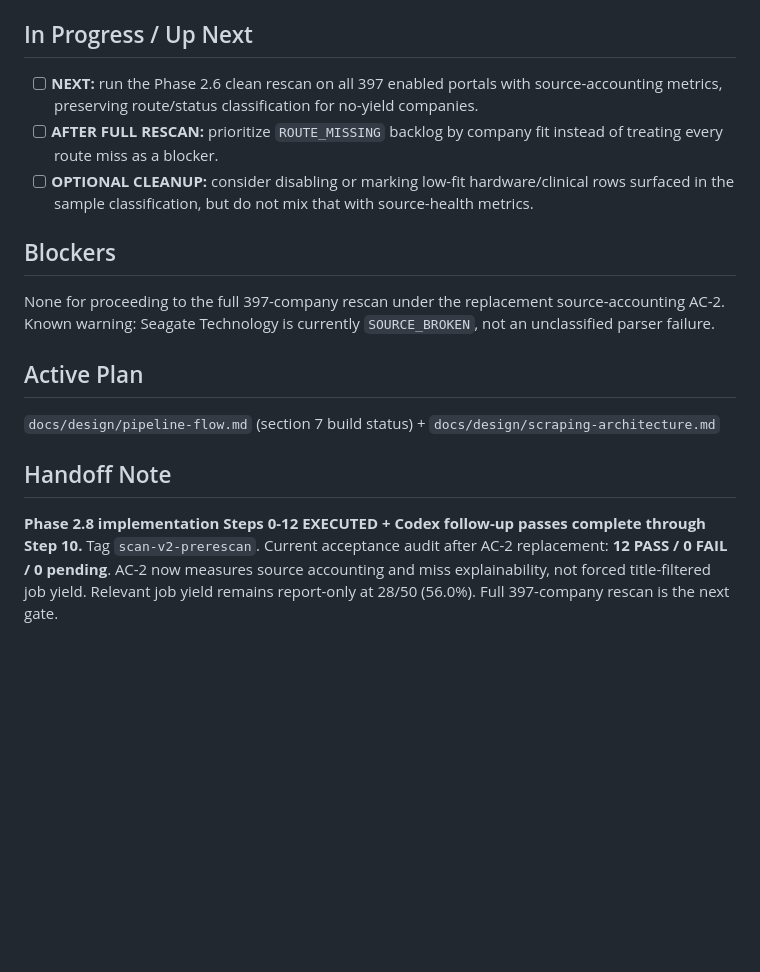
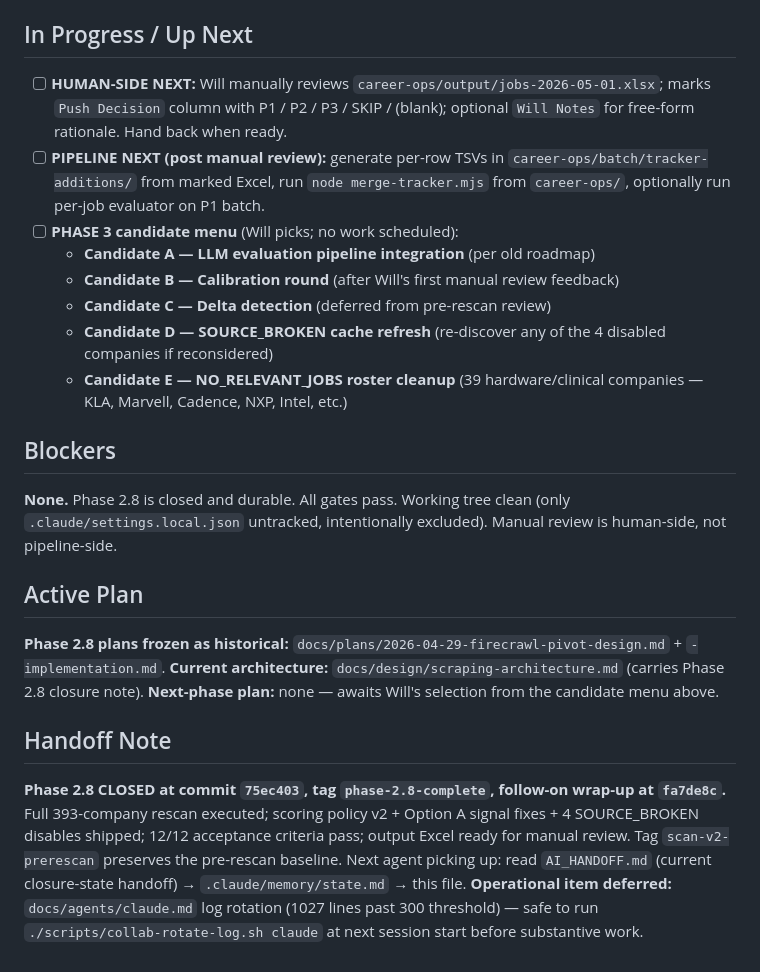
Before and after one commit to gpgaoplane/career-automation-pipeline, a Markdown page: docs/STATUS.md, the part around one of its changes. Drawn GitHub-style; blank space fills up the shorter version.

```diff
--- a/docs/STATUS.md
+++ b/docs/STATUS.md
@@ -129,15 +138,20 @@ skip-if: "status != active"
   - Codex onboarding deferred — user triggers `--join codex` from a Codex session
 
 ## In Progress / Up Next
-- [ ] **NEXT:** run the Phase 2.6 clean rescan on all 397 enabled portals with source-accounting metrics, preserving route/status classification for no-yield companies.
-- [ ] **AFTER FULL RESCAN:** prioritize `ROUTE_MISSING` backlog by company fit instead of treating every route miss as a blocker.
-- [ ] **OPTIONAL CLEANUP:** consider disabling or marking low-fit hardware/clinical rows surfaced in the sample classification, but do not mix that with source-health metrics.
+- [ ] **HUMAN-SIDE NEXT:** Will manually reviews `career-ops/output/jobs-2026-05-01.xlsx`; marks `Push Decision` column with P1 / P2 / P3 / SKIP / (blank); optional `Will Notes` for free-form rationale. Hand back when ready.
+- [ ] **PIPELINE NEXT (post manual review):** generate per-row TSVs in `career-ops/batch/tracker-additions/` from marked Excel, run `node merge-tracker.mjs` from `career-ops/`, optionally run per-job evaluator on P1 batch.
+- [ ] **PHASE 3 candidate menu** (Will picks; no work scheduled):
+  - **Candidate A — LLM evaluation pipeline integration** (per old roadmap)
+  - **Candidate B — Calibration round** (after Will's first manual review feedback)
+  - **Candidate C — Delta detection** (deferred from pre-rescan review)
+  - **Candidate D — SOURCE_BROKEN cache refresh** (re-discover any of the 4 disabled companies if reconsidered)
+  - **Candidate E — NO_RELEVANT_JOBS roster cleanup** (39 hardware/clinical companies — KLA, Marvell, Cadence, NXP, Intel, etc.)
 
 ## Blockers
-None for proceeding to the full 397-company rescan under the replacement source-accounting AC-2. Known warning: Seagate Technology is currently `SOURCE_BROKEN`, not an unclassified parser failure.
+**None.** Phase 2.8 is closed and durable. All gates pass. Working tree clean (only `.claude/settings.local.json` untracked, intentionally excluded). Manual review is human-side, not pipeline-side.
 
 ## Active Plan
-`docs/design/pipeline-flow.md` (section 7 build status) + `docs/design/scraping-architecture.md`
+**Phase 2.8 plans frozen as historical:** `docs/plans/2026-04-29-firecrawl-pivot-design.md` + `-implementation.md`. **Current architecture:** `docs/design/scraping-architecture.md` (carries Phase 2.8 closure note). **Next-phase plan:** none — awaits Will's selection from the candidate menu above.
 
 ## Handoff Note
-**Phase 2.8 implementation Steps 0-12 EXECUTED + Codex follow-up passes complete through Step 10.** Tag `scan-v2-prerescan`. Current acceptance audit after AC-2 replacement: **12 PASS / 0 FAIL / 0 pending**. AC-2 now measures source accounting and miss explainability, not forced title-filtered job yield. Relevant job yield remains report-only at 28/50 (56.0%). Full 397-company rescan is the next gate.
+**Phase 2.8 CLOSED at commit `75ec403`, tag `phase-2.8-complete`, follow-on wrap-up at `fa7de8c`.** Full 393-company rescan executed; scoring policy v2 + Option A signal fixes + 4 SOURCE_BROKEN disables shipped; 12/12 acceptance criteria pass; output Excel ready for manual review. Tag `scan-v2-prerescan` preserves the pre-rescan baseline. Next agent picking up: read `AI_HANDOFF.md` (current closure-state handoff) → `.claude/memory/state.md` → this file. **Operational item deferred:** `docs/agents/claude.md` log rotation (1027 lines past 300 threshold) — safe to run `./scripts/collab-rotate-log.sh claude` at next session start before substantive work.
```
Also changed, not shown: other parts of docs/STATUS.md (+9 -0 lines), .collab/INDEX.md (+5 -1 lines).
